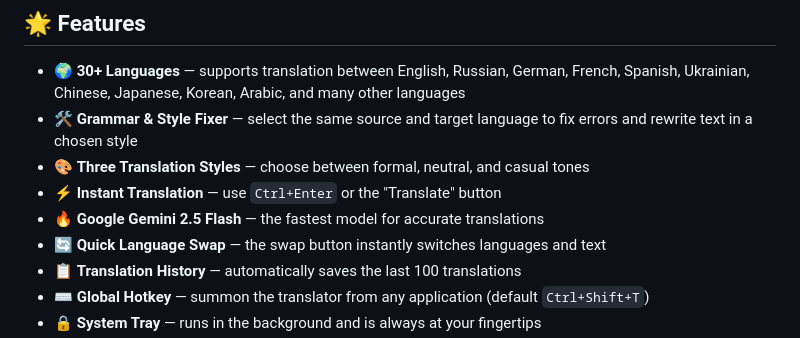
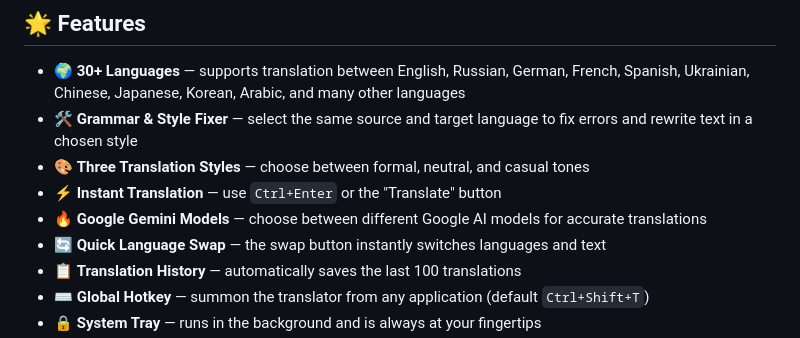
Before and after one commit to PabloSensei/ai-translator, a Markdown page: README.md, the part around the change. GitHub-like rendering.

Commit message:
docs: update README to mention multiple Google Gemini models support

```diff
--- a/README.md
+++ b/README.md
@@ -22,7 +22,7 @@
 - 🛠️ **Grammar & Style Fixer** — select the same source and target language to fix errors and rewrite text in a chosen style
 - 🎨 **Three Translation Styles** — choose between formal, neutral, and casual tones
 - ⚡ **Instant Translation** — use `Ctrl+Enter` or the "Translate" button
-- 🔥 **Google Gemini 2.5 Flash** — the fastest model for accurate translations
+- 🔥 **Google Gemini Models** — choose between different Google AI models for accurate translations
 - 🔄 **Quick Language Swap** — the swap button instantly switches languages and text
 - 📋 **Translation History** — automatically saves the last 100 translations
 - ⌨️ **Global Hotkey** — summon the translator from any application (default `Ctrl+Shift+T`)
```
